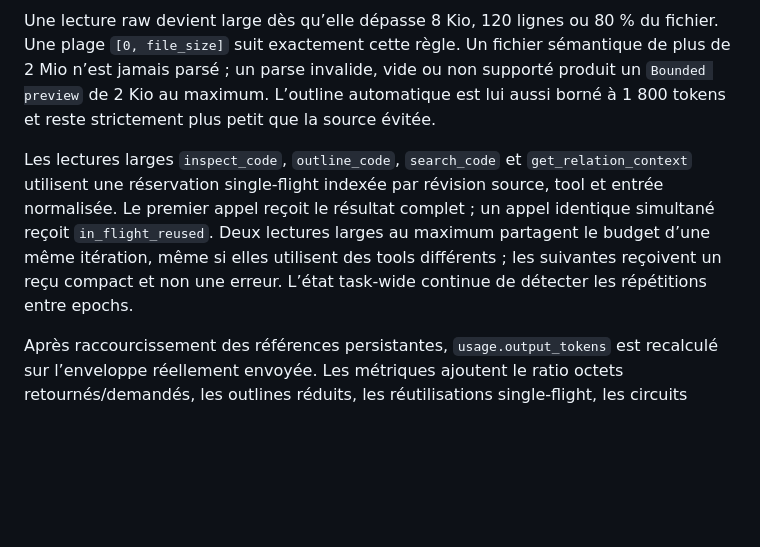
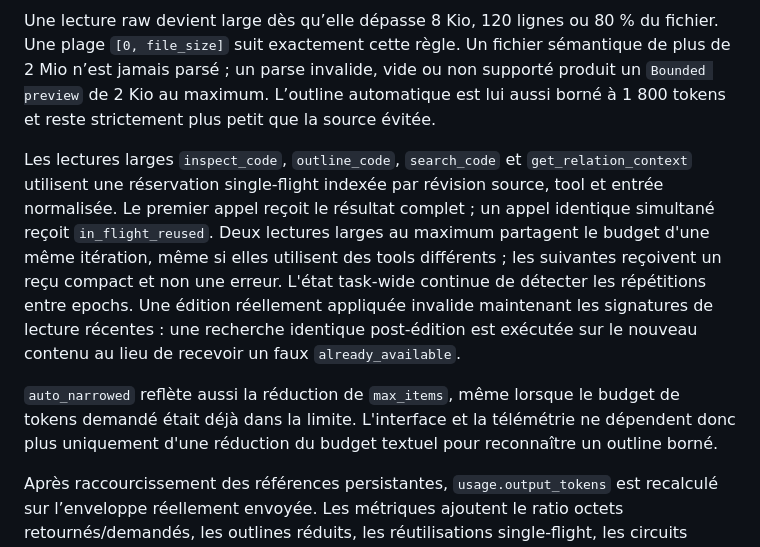
Before and after one commit to AZERK0/Blame, a Markdown page: docs/Etude-harness-agentique.md, the part around one of its changes. GitHub-like rendering; blank space fills up the shorter version.

```diff
--- a/docs/Etude-harness-agentique.md
+++ b/docs/Etude-harness-agentique.md
@@ -2064,7 +2066,9 @@ Un outline est plafonné à 80 éléments et 2 000 tokens, même si l’appel de
 
 Une lecture raw devient large dès qu’elle dépasse 8 Kio, 120 lignes ou 80 % du fichier. Une plage `[0, file_size]` suit exactement cette règle. Un fichier sémantique de plus de 2 Mio n’est jamais parsé ; un parse invalide, vide ou non supporté produit un `Bounded preview` de 2 Kio au maximum. L’outline automatique est lui aussi borné à 1 800 tokens et reste strictement plus petit que la source évitée.
 
-Les lectures larges `inspect_code`, `outline_code`, `search_code` et `get_relation_context` utilisent une réservation single-flight indexée par révision source, tool et entrée normalisée. Le premier appel reçoit le résultat complet ; un appel identique simultané reçoit `in_flight_reused`. Deux lectures larges au maximum partagent le budget d’une même itération, même si elles utilisent des tools différents ; les suivantes reçoivent un reçu compact et non une erreur. L’état task-wide continue de détecter les répétitions entre epochs.
+Les lectures larges `inspect_code`, `outline_code`, `search_code` et `get_relation_context` utilisent une réservation single-flight indexée par révision source, tool et entrée normalisée. Le premier appel reçoit le résultat complet ; un appel identique simultané reçoit `in_flight_reused`. Deux lectures larges au maximum partagent le budget d'une même itération, même si elles utilisent des tools différents ; les suivantes reçoivent un reçu compact et non une erreur. L'état task-wide continue de détecter les répétitions entre epochs. Une édition réellement appliquée invalide maintenant les signatures de lecture récentes : une recherche identique post-édition est exécutée sur le nouveau contenu au lieu de recevoir un faux `already_available`.
+
+`auto_narrowed` reflète aussi la réduction de `max_items`, même lorsque le budget de tokens demandé était déjà dans la limite. L'interface et la télémétrie ne dépendent donc plus uniquement d'une réduction du budget textuel pour reconnaître un outline borné.
 
 Après raccourcissement des références persistantes, `usage.output_tokens` est recalculé sur l’enveloppe réellement envoyée. Les métriques ajoutent le ratio octets retournés/demandés, les outlines réduits, les réutilisations single-flight, les circuits ouverts et les appels de package absent supprimés.
 
```
Also changed, not shown: other parts of docs/Etude-harness-agentique.md (+9 -7 lines).
